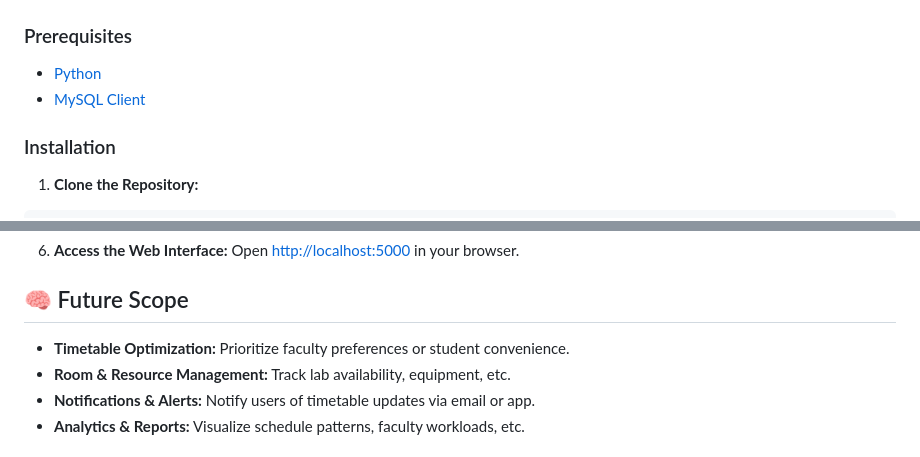
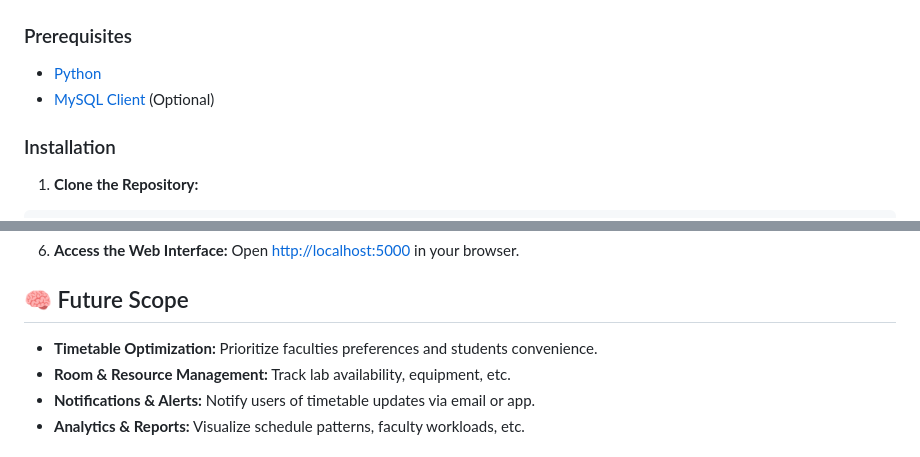
Before and after one commit to SASTRA-Projects/Timetable, a Markdown page: README.md, 2 parts joined by grey strips. GitHub-like rendering.

Commit message:
Update README.md
Signed-off-by: Harikrishna Srinivasan <harikrishnasri3@gmail.com>

```diff
--- a/README.md
+++ b/README.md
@@ -53,7 +53,7 @@ Triggers, stored procedures, and functions enforce data integrity, while the sys
 ### Prerequisites
 
 - [Python](https://www.python.org/downloads/)
-- [MySQL Client](https://dev.mysql.com/downloads/)
+- [MySQL Client](https://dev.mysql.com/downloads/) (Optional)
 
 ### Installation
 
@@ -102,7 +102,7 @@ Open [http://localhost:5000](http://localhost:5000) in your browser.
 
 ## 🧠 Future Scope
 
-- **Timetable Optimization:** Prioritize faculty preferences or student convenience.
+- **Timetable Optimization:** Prioritize faculties preferences and students convenience.
 - **Room & Resource Management:** Track lab availability, equipment, etc.
 - **Notifications & Alerts:** Notify users of timetable updates via email or app.
 - **Analytics & Reports:** Visualize schedule patterns, faculty workloads, etc.
```
